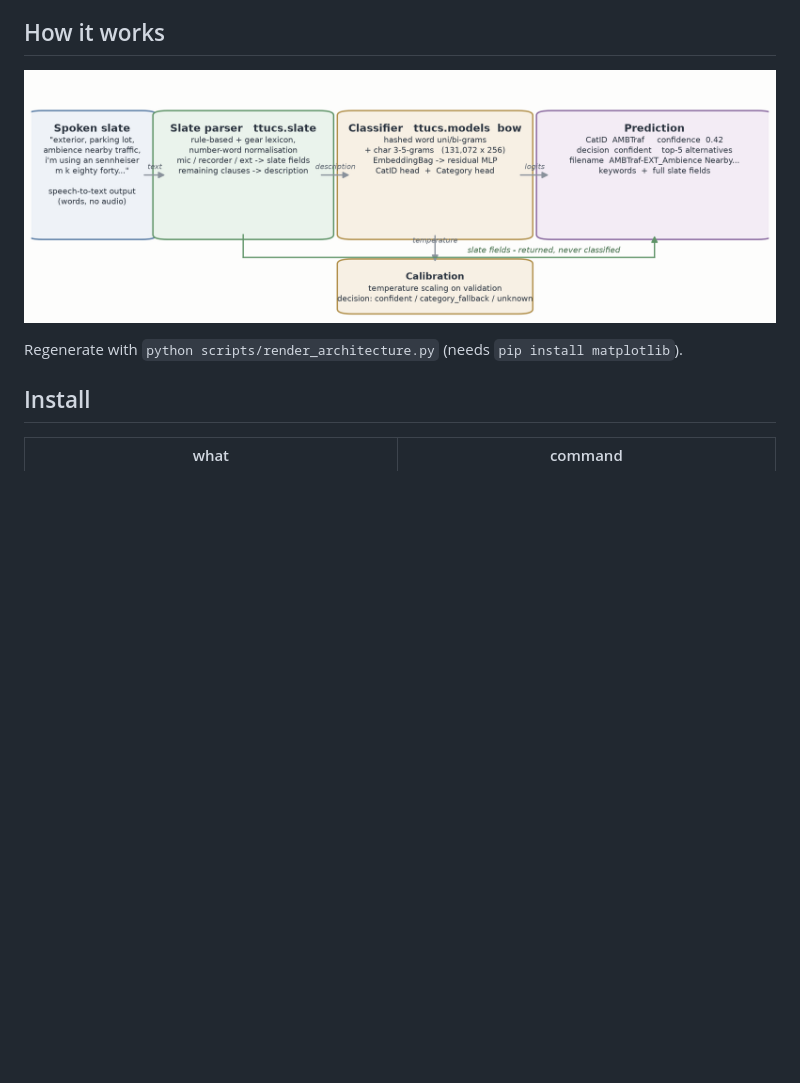
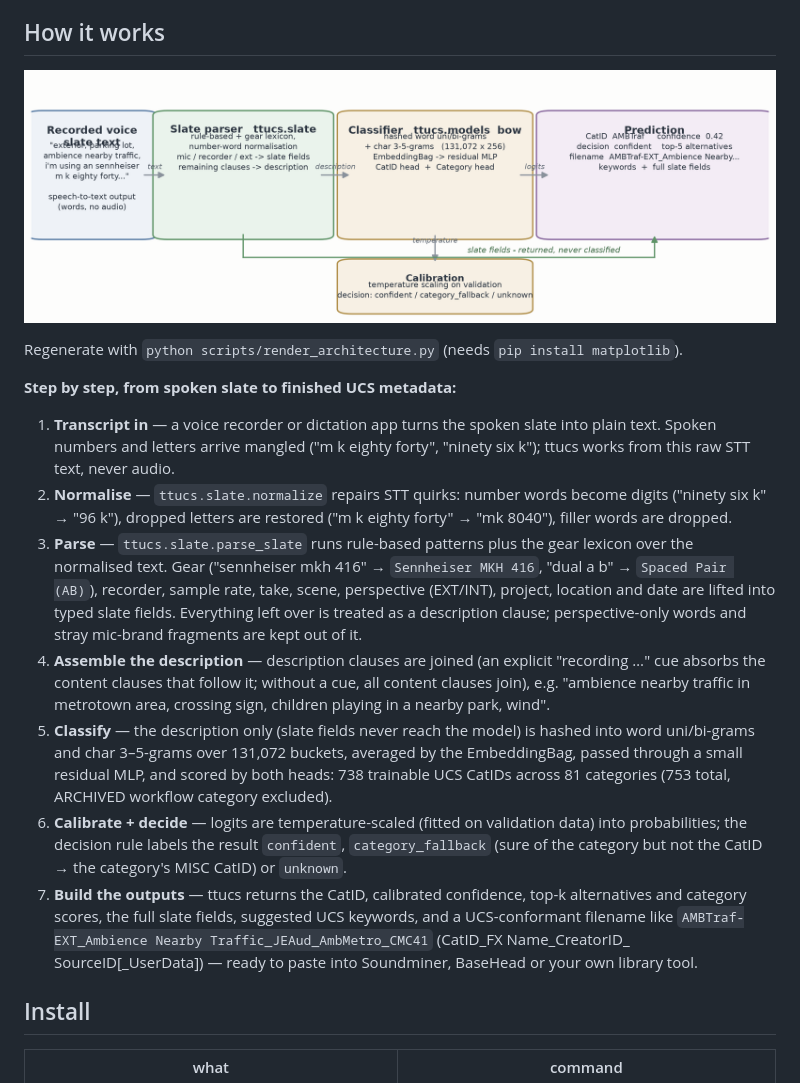
Before and after one commit to SoundsLikeJonny/ttucs, a Markdown page: README.md, the part around the change. Rendered like a GitHub page; pictures changed too: docs/assets/architecture.png; blank space fills up the shorter version.

Commit message:
docs: rename diagram stage to recorded voice slate text, add step-by-step
Stage 1 of the diagram is now 'Recorded voice slate text'. The README gains a
7-step walkthrough under the diagram (transcript -> normalise -> parse ->
assemble description -> classify -> calibrate+decide -> outputs), fact-checked
against the code and the weights: 738 trainable CatIDs, 81 categories (from
the category-head shape), 'dual a b' and 'm k eighty forty' examples from the
Metrotown slate.

```diff
--- a/README.md
+++ b/README.md
@@ -33,6 +33,34 @@ never used for classification.
 ![ttucs architecture: spoken slate -> slate parser -> classifier -> prediction, with slate fields bypassing the classifier](docs/assets/architecture.png)
 
 Regenerate with `python scripts/render_architecture.py` (needs `pip install matplotlib`).
+
+**Step by step, from spoken slate to finished UCS metadata:**
+
+1. **Transcript in** — a voice recorder or dictation app turns the spoken slate into plain text.
+   Spoken numbers and letters arrive mangled ("m k eighty forty", "ninety six k"); ttucs works from
+   this raw STT text, never audio.
+2. **Normalise** — `ttucs.slate.normalize` repairs STT quirks: number words become digits
+   ("ninety six k" → "96 k"), dropped letters are restored ("m k eighty forty" → "mk 8040"),
+   filler words are dropped.
+3. **Parse** — `ttucs.slate.parse_slate` runs rule-based patterns plus the gear lexicon over the
+   normalised text. Gear ("sennheiser mkh 416" → `Sennheiser MKH 416`, "dual a b" →
+   `Spaced Pair (AB)`), recorder, sample rate, take, scene, perspective (EXT/INT), project,
+   location and date are lifted into typed slate fields. Everything left over is treated as a
+   description clause; perspective-only words and stray mic-brand fragments are kept out of it.
+4. **Assemble the description** — description clauses are joined (an explicit "recording …" cue
+   absorbs the content clauses that follow it; without a cue, all content clauses join), e.g.
+   "ambience nearby traffic in metrotown area, crossing sign, children playing in a nearby park, wind".
+5. **Classify** — the description only (slate fields never reach the model) is hashed into word
+   uni/bi-grams and char 3–5-grams over 131,072 buckets, averaged by the EmbeddingBag, passed
+   through a small residual MLP, and scored by both heads: 738 trainable UCS CatIDs across 81
+   categories (753 total, ARCHIVED workflow category excluded).
+6. **Calibrate + decide** — logits are temperature-scaled (fitted on validation data) into
+   probabilities; the decision rule labels the result `confident`, `category_fallback` (sure of
+   the category but not the CatID → the category's MISC CatID) or `unknown`.
+7. **Build the outputs** — ttucs returns the CatID, calibrated confidence, top-k alternatives and
+   category scores, the full slate fields, suggested UCS keywords, and a UCS-conformant filename
+   like `AMBTraf-EXT_Ambience Nearby Traffic_JEAud_AmbMetro_CMC41` (CatID_FX Name_CreatorID_
+   SourceID[_UserData]) — ready to paste into Soundminer, BaseHead or your own library tool.
 
 ## Install
 
```
Also changed, not shown: 1 other file.
